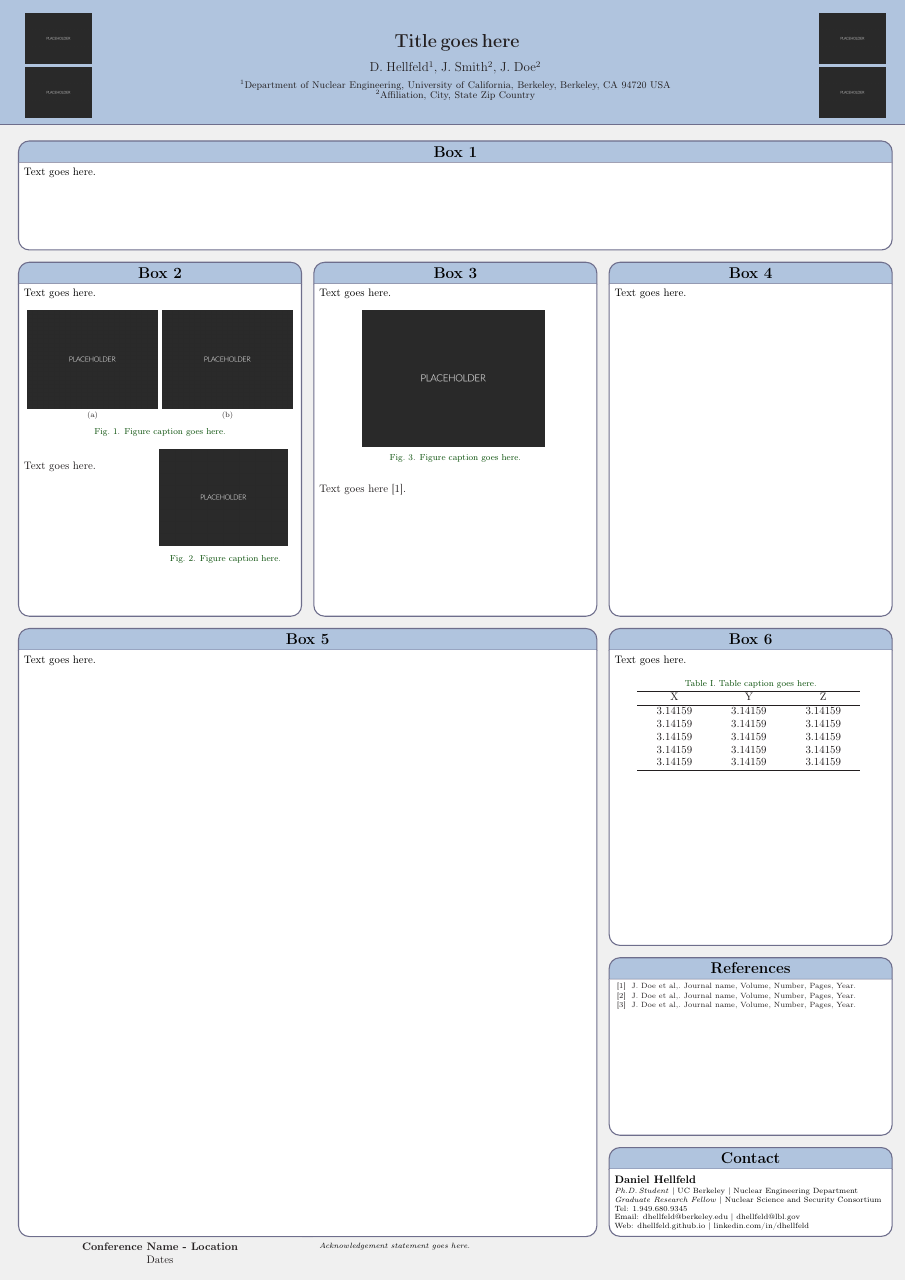
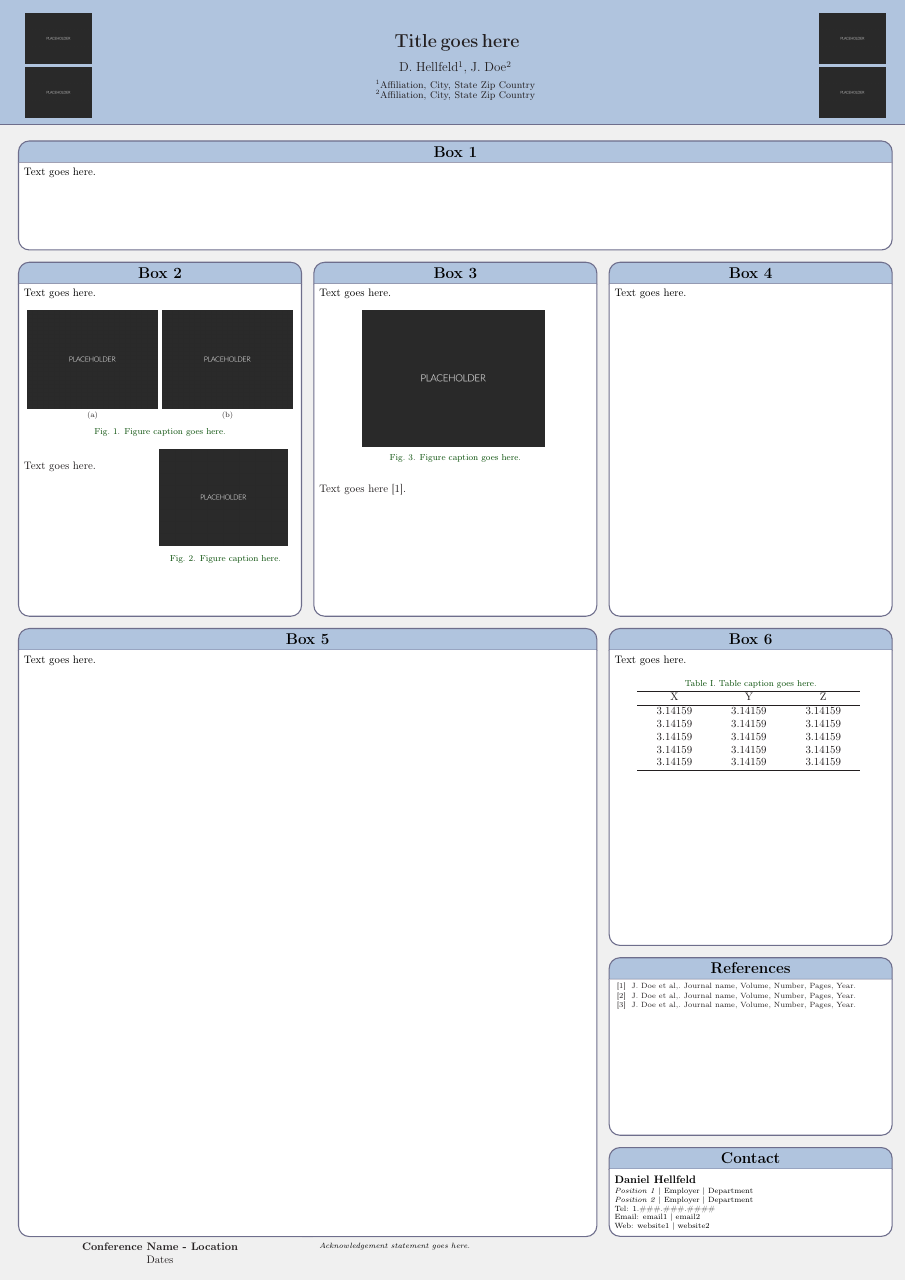
Before and after one commit to dhellfeld/TeXplates, a LaTeX poster (Poster/Portrait/Poster Portrait Template.tex): the whole page. Compiled offline with pdfLaTeX.

Commit message:
Clean up contact, author list

```diff
--- a/Poster/Portrait/Poster Portrait Template.tex
+++ b/Poster/Portrait/Poster Portrait Template.tex
@@ -82,9 +82,9 @@
 }
 %
 {\vspace{0.6em}
-  \large{D. Hellfeld\textsuperscript{1}, J. Smith\textsuperscript{2}, J. Doe\textsuperscript{2}} \\[0.4em]
+  \large{D. Hellfeld\textsuperscript{1}, J. Doe\textsuperscript{2}} \\[0.4em]
 
-  \small{\textsuperscript{1}Department of Nuclear Engineering, University of California, Berkeley, Berkeley, CA 94720 USA \\[-0.2em]
+  \small{\textsuperscript{1}Affiliation, City, State Zip Country \\[-0.2em]
              \textsuperscript{2}Affiliation, City, State Zip Country \\[-0.2em]}
 }
 % Logos (right)
@@ -266,11 +266,11 @@ X  & Y & Z \\
 \vspace{0.1em}
 \textbf{Daniel Hellfeld} \\[0.2em]
 \scriptsize{
-\emph{Ph.D.\,Student} | UC Berkeley | Nuclear Engineering Department \\
-\emph{Graduate Research Fellow} | Nuclear Science and Security Consortium \\
-Tel: 1.949.680.9345 \\
-Email: dhellfeld@berkeley.edu | dhellfeld@lbl.gov \\
-Web: dhellfeld.github.io | linkedin.com/in/dhellfeld
+\emph{Position 1} | Employer | Department \\
+\emph{Position 2} | Employer | Department \\
+Tel: 1.\#\#\#.\#\#\#.\#\#\#\# \\
+Email: email1 | email2\\
+Web: website1 | website2
 }\par
 \end{posterbox}
 
```
Also changed, not shown: Poster/Portrait/Poster Portrait Template.pdf.
